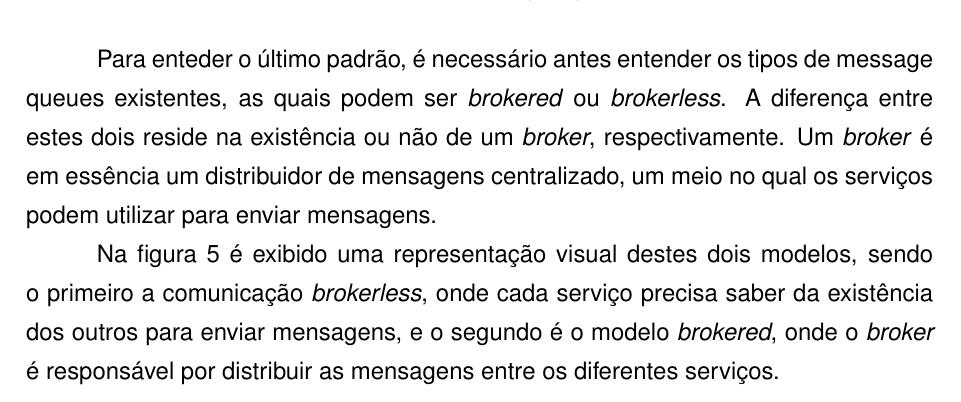
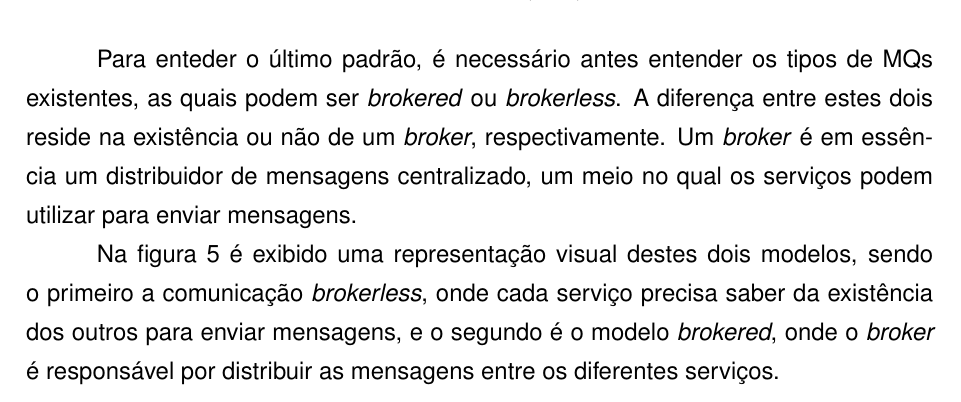
Before and after one commit to rudineirk/projeto_tcc, a LaTeX thesis (tcc.tex, which reads conteudo/tecnologias.tex): part of page 24 of 31, cut so that both start at the same text. Compiled offline with pdfLaTeX; a LaTeX package or settings file that is missing is left out.

Commit message:
Fix missing abbreviation

```diff
--- a/conteudo/tecnologias.tex
+++ b/conteudo/tecnologias.tex
@@ -316,8 +316,8 @@ esta mensagem.
 	\footnotesize Fonte: \citeonline{Microsoft2016}
 \end{figure}
 
-Para enteder o último padrão, é necessário antes entender os tipos de message
-queues existentes, as quais podem ser \emph{brokered} ou \emph{brokerless}.
+Para enteder o último padrão, é necessário antes entender os tipos de \acp{MQ}
+existentes, as quais podem ser \emph{brokered} ou \emph{brokerless}.
 A diferença entre estes dois reside na existência ou não de um \emph{broker},
 respectivamente. Um \emph{broker} é em essência um distribuidor de mensagens
 centralizado, um meio no qual os serviços podem utilizar para enviar mensagens.
```
